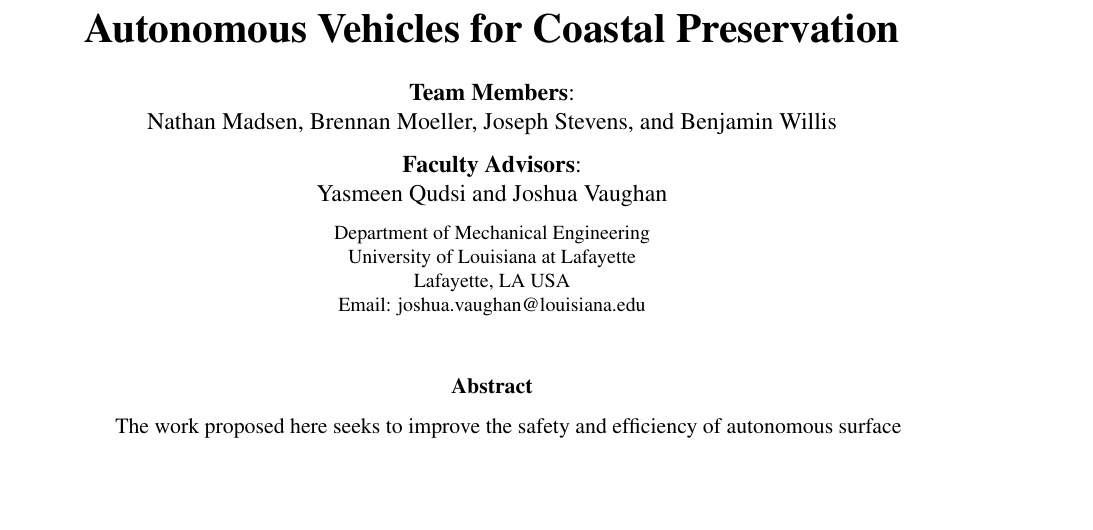
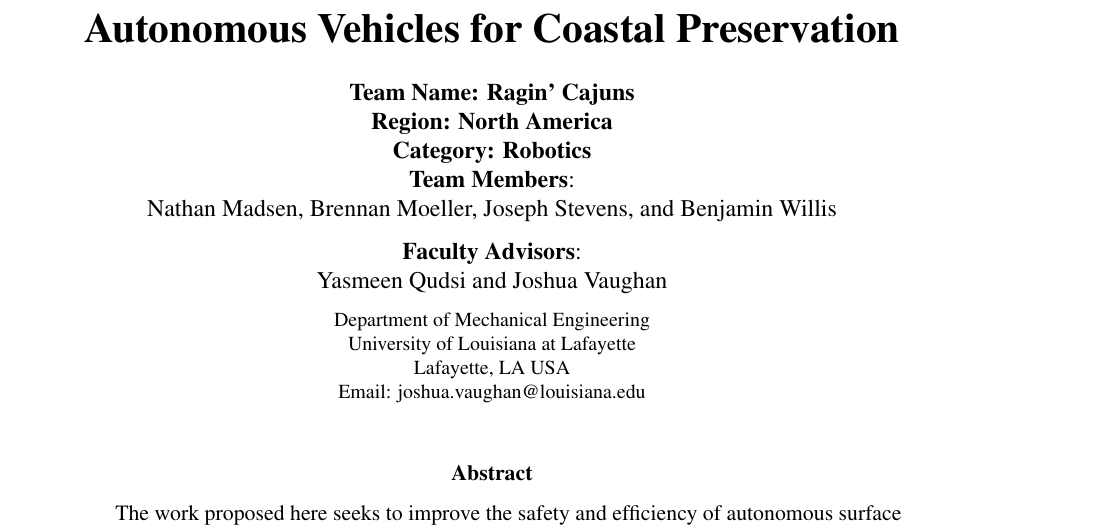
Before and after one commit to CRAWlab/RoboBoat-2021, a LaTeX paper (Oak_D_Proposal/Oak_D_Proposal/Oak_D_Proposal.tex): part of page 1 of 4 before the commit and part of page 1 of 5 after it, cut so that both start at the same text, the shorter picture padded with empty space. Compiled offline with pdfLaTeX.

Commit message:
Addition of required text

```diff
--- a/Oak_D_Proposal/Oak_D_Proposal/Oak_D_Proposal.tex
+++ b/Oak_D_Proposal/Oak_D_Proposal/Oak_D_Proposal.tex
@@ -40,6 +40,9 @@
 {\LARGE \bf Autonomous Vehicles for Coastal Preservation}
 
 % author names and affiliations
+\textbf{Team Name: Ragin' Cajuns}\\
+\textbf{Region: North America}\\
+\textbf{Category: Robotics}\\
 \textbf{Team Members}:\\Nathan Madsen, Brennan Moeller, Joseph Stevens, and Benjamin Willis\\
 \vspace{0.1in}
 \textbf{Faculty Advisors}:\\Yasmeen Qudsi and Joshua Vaughan \\
```
